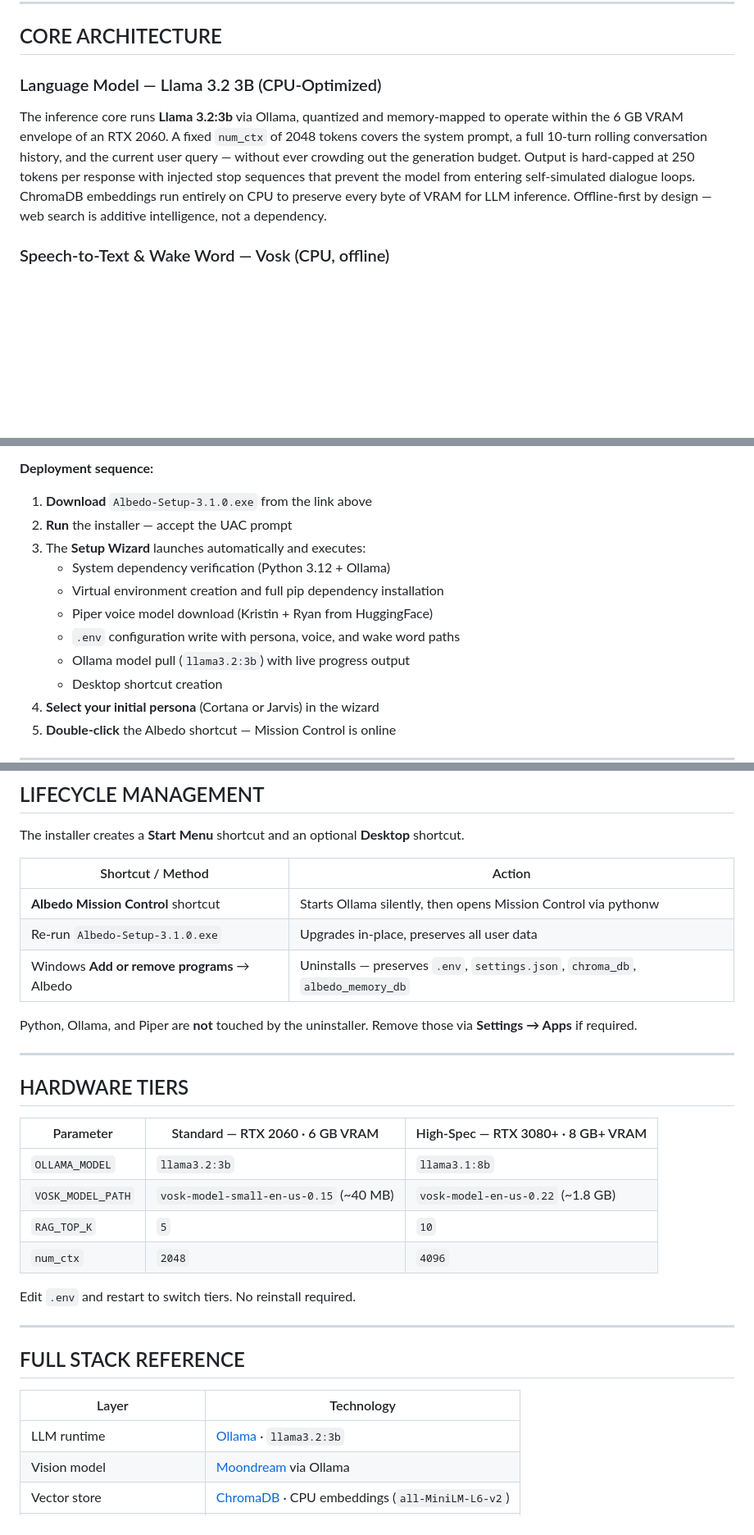
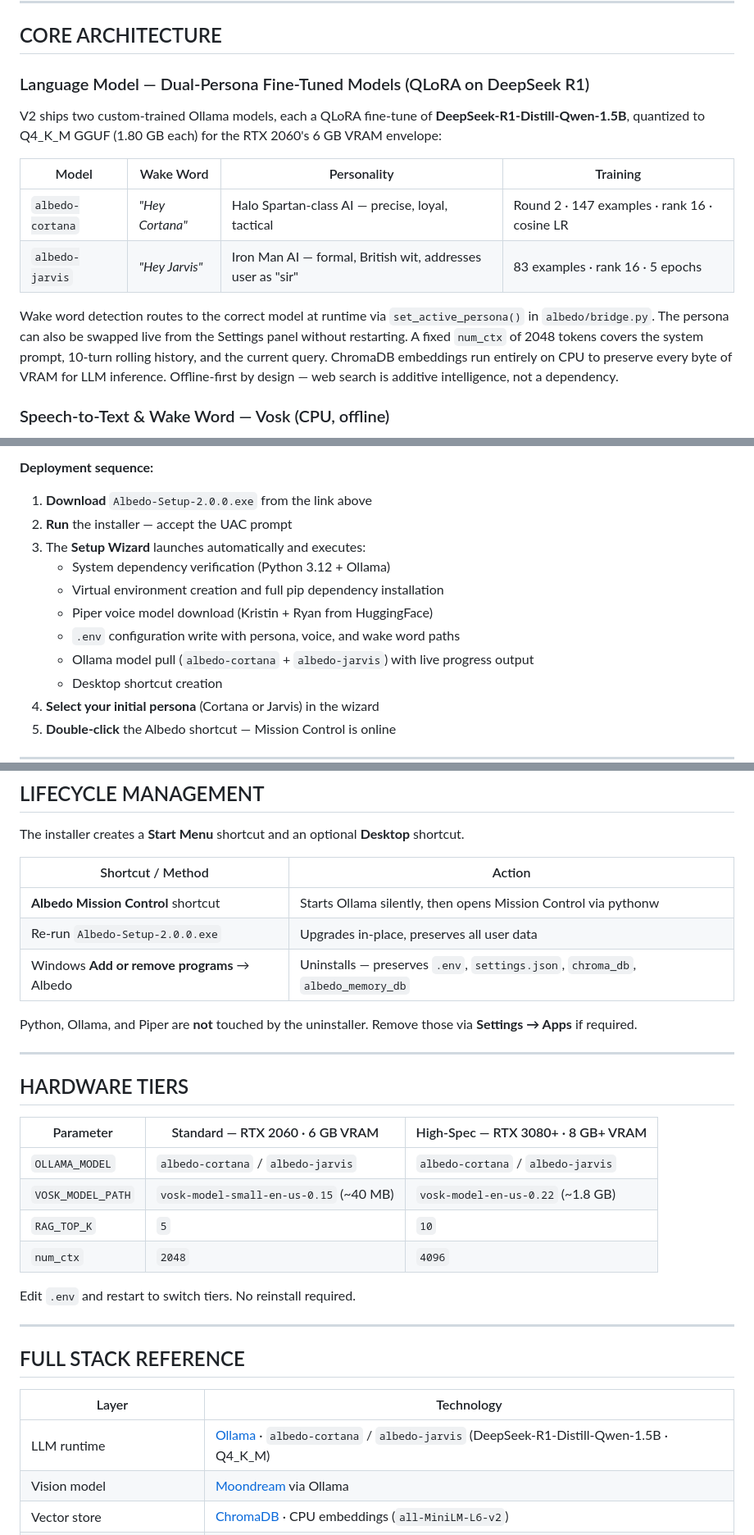
Before and after one commit to Dracon420/The-Albedo-AI-Project, a Markdown page: README.md, 3 parts joined by grey strips. Shown at 82% size. GitHub-like rendering; blank space fills up the shorter version.

Commit message:
docs: update README for v2.0.0 dual-persona release
- Version badge and status: 3.1.0 → 2.0.0
- LLM badge: Llama 3.2 → DeepSeek R1 | Custom LoRA
- Language model section: document albedo-cortana + albedo-jarvis fine-tunes
- Download link and installer references: 3.1.0 → 2.0.0
- Hardware tiers: llama3.2:3b → albedo-cortana/albedo-jarvis
- Full stack table: updated Ollama model entry

Co-Authored-By: Claude Sonnet 4.6 <noreply@anthropic.com>

```diff
--- a/README.md
+++ b/README.md
@@ -34,9 +34,16 @@ When given a directive, Albedo executes it.
 
 ## CORE ARCHITECTURE
 
-### Language Model — Llama 3.2 3B (CPU-Optimized)
+### Language Model — Dual-Persona Fine-Tuned Models (QLoRA on DeepSeek R1)
 
-The inference core runs **Llama 3.2:3b** via Ollama, quantized and memory-mapped to operate within the 6 GB VRAM envelope of an RTX 2060. A fixed `num_ctx` of 2048 tokens covers the system prompt, a full 10-turn rolling conversation history, and the current user query — without ever crowding out the generation budget. Output is hard-capped at 250 tokens per response with injected stop sequences that prevent the model from entering self-simulated dialogue loops. ChromaDB embeddings run entirely on CPU to preserve every byte of VRAM for LLM inference. Offline-first by design — web search is additive intelligence, not a dependency.
+V2 ships two custom-trained Ollama models, each a QLoRA fine-tune of **DeepSeek-R1-Distill-Qwen-1.5B**, quantized to Q4_K_M GGUF (1.80 GB each) for the RTX 2060's 6 GB VRAM envelope:
+
+| Model | Wake Word | Personality | Training |
+|---|---|---|---|
+| `albedo-cortana` | *"Hey Cortana"* | Halo Spartan-class AI — precise, loyal, tactical | Round 2 · 147 examples · rank 16 · cosine LR |
+| `albedo-jarvis` | *"Hey Jarvis"* | Iron Man AI — formal, British wit, addresses user as "sir" | 83 examples · rank 16 · 5 epochs |
+
+Wake word detection routes to the correct model at runtime via `set_active_persona()` in `albedo/bridge.py`. The persona can also be swapped live from the Settings panel without restarting. A fixed `num_ctx` of 2048 tokens covers the system prompt, 10-turn rolling history, and the current query. ChromaDB embeddings run entirely on CPU to preserve every byte of VRAM for LLM inference. Offline-first by design — web search is additive intelligence, not a dependency.
 
 ### Speech-to-Text & Wake Word — Vosk (CPU, offline)
 
@@ -120,14 +127,14 @@ Web search runs in parallel via DuckDuckGo for queries routed to `"direct"`, and
 
 **Deployment sequence:**
 
-1. **Download** `Albedo-Setup-3.1.0.exe` from the link above
+1. **Download** `Albedo-Setup-2.0.0.exe` from the link above
 2. **Run** the installer — accept the UAC prompt
 3. The **Setup Wizard** launches automatically and executes:
    - System dependency verification (Python 3.12 + Ollama)
    - Virtual environment creation and full pip dependency installation
    - Piper voice model download (Kristin + Ryan from HuggingFace)
    - `.env` configuration write with persona, voice, and wake word paths
-   - Ollama model pull (`llama3.2:3b`) with live progress output
+   - Ollama model pull (`albedo-cortana` + `albedo-jarvis`) with live progress output
    - Desktop shortcut creation
 4. **Select your initial persona** (Cortana or Jarvis) in the wizard
 5. **Double-click** the Albedo shortcut — Mission Control is online
@@ -299,7 +306,7 @@ The installer creates a **Start Menu** shortcut and an optional **Desktop** shor
 | Shortcut / Method | Action |
 |---|---|
 | **Albedo Mission Control** shortcut | Starts Ollama silently, then opens Mission Control via pythonw |
-| Re-run `Albedo-Setup-3.1.0.exe` | Upgrades in-place, preserves all user data |
+| Re-run `Albedo-Setup-2.0.0.exe` | Upgrades in-place, preserves all user data |
 | Windows **Add or remove programs** → Albedo | Uninstalls — preserves `.env`, `settings.json`, `chroma_db`, `albedo_memory_db` |
 
 Python, Ollama, and Piper are **not** touched by the uninstaller. Remove those via **Settings → Apps** if required.
@@ -310,7 +317,7 @@ Python, Ollama, and Piper are **not** touched by the uninstaller. Remove those v
 
 | Parameter | Standard — RTX 2060 · 6 GB VRAM | High-Spec — RTX 3080+ · 8 GB+ VRAM |
 |---|---|---|
-| `OLLAMA_MODEL` | `llama3.2:3b` | `llama3.1:8b` |
+| `OLLAMA_MODEL` | `albedo-cortana` / `albedo-jarvis` | `albedo-cortana` / `albedo-jarvis` |
 | `VOSK_MODEL_PATH` | `vosk-model-small-en-us-0.15` (~40 MB) | `vosk-model-en-us-0.22` (~1.8 GB) |
 | `RAG_TOP_K` | `5` | `10` |
 | `num_ctx` | `2048` | `4096` |
@@ -323,7 +330,7 @@ Edit `.env` and restart to switch tiers. No reinstall required.
 
 | Layer | Technology |
 |---|---|
-| LLM runtime | [Ollama](https://ollama.com) · `llama3.2:3b` |
+| LLM runtime | [Ollama](https://ollama.com) · `albedo-cortana` / `albedo-jarvis` (DeepSeek-R1-Distill-Qwen-1.5B · Q4_K_M) |
 | Vision model | [Moondream](https://github.com/vikhyat/moondream) via Ollama |
 | Vector store | [ChromaDB](https://www.trychroma.com) · CPU embeddings (`all-MiniLM-L6-v2`) |
 | Speech-to-text + wake word | [Vosk](https://alphacephei.com/vosk/) · CPU · `vosk-model-small-en-us-0.15` |
```
Also changed, not shown: other parts of README.md (+3 -3 lines).
